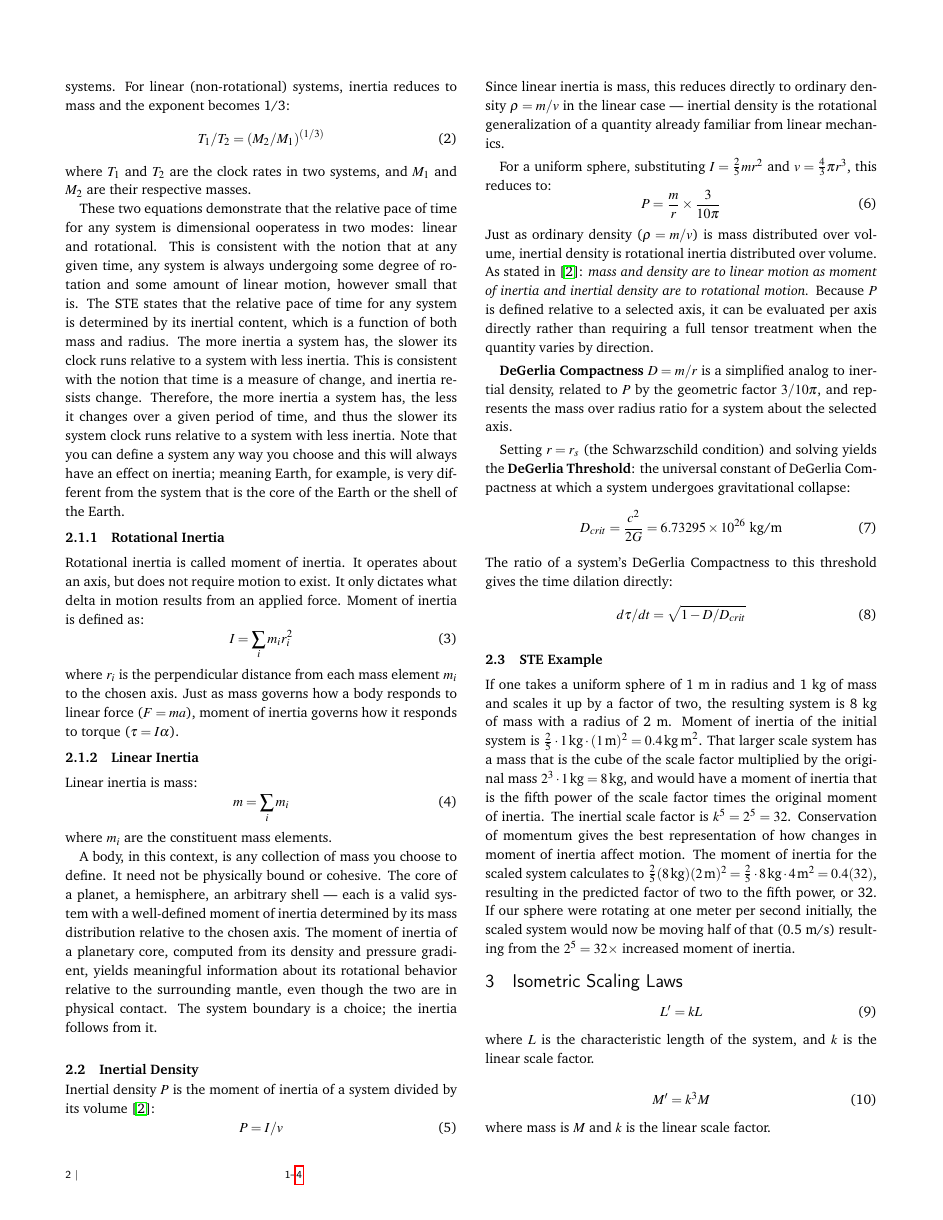
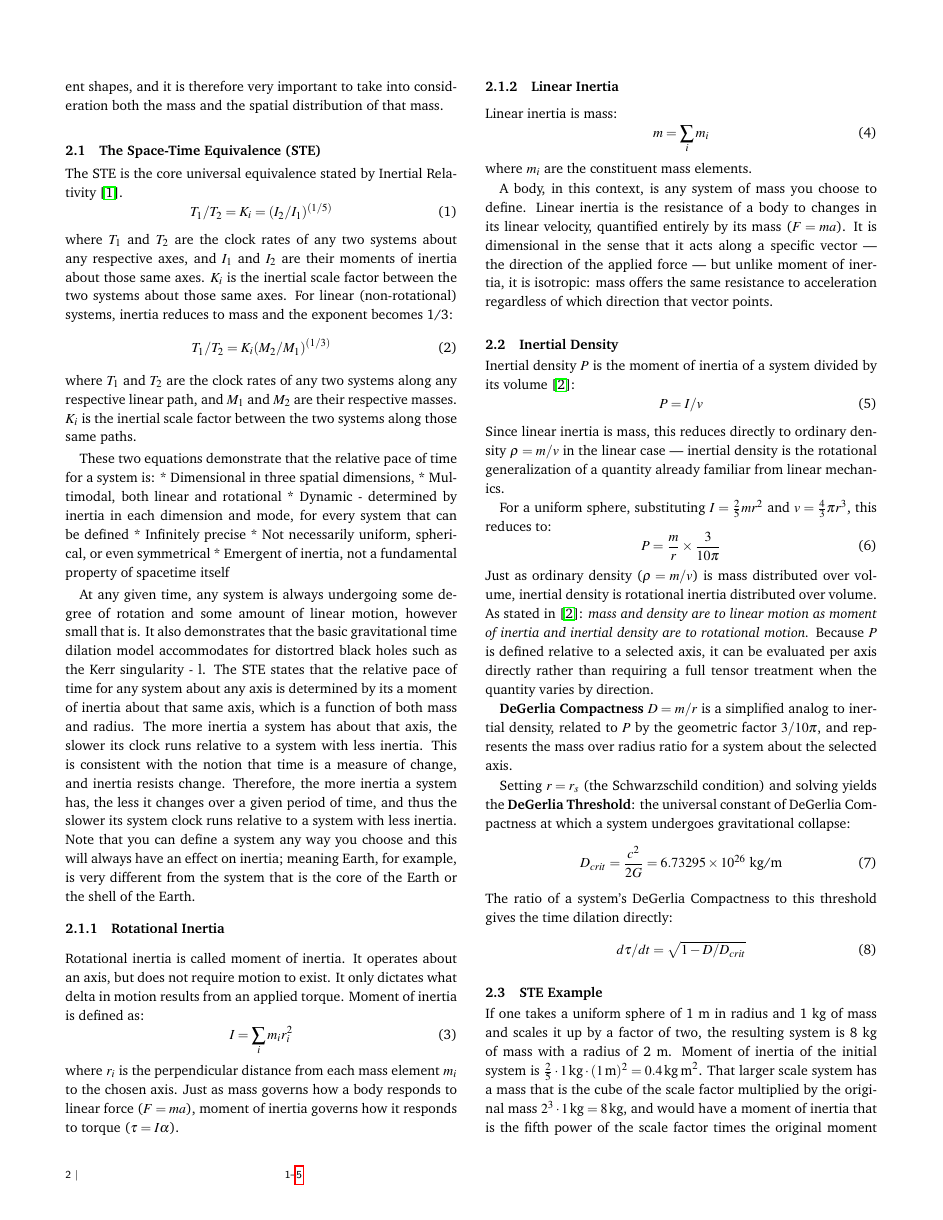
Before and after one commit to denverdata/academic_InertialRelativity-deriving-gr-sr-from-ste, a LaTeX document (latex/master.tex): page 2 of 4 before the commit and page 2 of 5 after it. Compiled offline with pdfLaTeX.

Commit message:
revising  one step at a  time

```diff
--- a/latex/master.tex
+++ b/latex/master.tex
@@ -161 +161,2 @@ Inertia is relativistic \cite{degerlia2025universe}. Consider for a moment the f
 \end{quote}
+Which exemplifies my point that we understand what spatial scale means, even though we have not necessarily defined it mathematically. We know what relative scale means; we know what it's like to be bigger than something or to be smaller than something. We understand the experience of growing or watching something grow; we know what it is like to change scale relative to something else. Further, we know that a big dog can take many different shapes, and it is therefore very important to take into consideration both the mass and the spatial distribution of that mass.
@@ -164,19 +164,28 @@ Meaning that without a comparator, any measurement of it would have no meaning.
 \subsection{The Space-Time Equivalence (STE)}
 The STE is the core universal equivalence stated by Inertial Relativity \cite{degerlia2025universe}.
 \begin{equation} \label{eq:ste}
-T_1/T_2 = (I_2/I_1)^{(1/5)}
+T_1/T_2 = K_i = (I_2/I_1)^{(1/5)}
 \end{equation}
-where $T_1$ and $T_2$ are the clock rates in two systems, and $I_1$ and $I_2$ are their moments of inertia about the axis connecting the two systems.
+where $T_1$ and $T_2$ are the clock rates of any two systems about any respective axes, and $I_1$ and $I_2$ are their moments of inertia about those same axes. $K_i$ is the inertial scale factor between the two systems about those same axes.
 For linear (non-rotational) systems, inertia reduces to mass and the exponent becomes 1/3:
 \begin{equation}
-T_1/T_2 = (M_2/M_1)^{(1/3)}
+T_1/T_2 = K_i (M_2/M_1)^{(1/3)}
 \end{equation}
-where $T_1$ and $T_2$ are the clock rates in two systems, and $M_1$ and $M_2$ are their respective masses.
+where $T_1$ and $T_2$ are the clock rates of any two systems along any respective linear path, and $M_1$ and $M_2$ are their respective masses. $K_i$ is the inertial scale factor between the two systems along those same paths.
 
-These two equations demonstrate that the relative pace of time for any system is dimensional ooperatess in two modes: linear and rotational. This is consistent with the notion that at any given time, any system is always undergoing some degree of rotation and some amount of linear motion, however small that is. The STE states that the relative pace of time for any system is determined by its inertial content, which is a function of both mass and radius. The more inertia a system has, the slower its clock runs relative to a system with less inertia. This is consistent with the notion that time is a measure of change, and inertia resists change. Therefore, the more inertia a system has, the less it changes over a given period of time, and thus the slower its system clock runs relative to a system with less inertia. Note that you can define a system any way you choose and this will always have an effect on inertia; meaning Earth, for example, is very different from the system that is the core of the Earth or the shell of the Earth.
+These two equations demonstrate that the relative pace of time for a system is:
+* Dimensional in three spatial dimensions,
+* Multimodal, both linear and rotational
+* Dynamic - determined by inertia in each dimension and mode, for every system that can be defined
+* Infinitely precise
+* Not necessarily uniform, spherical, or even symmetrical
+* Emergent of inertia, not a fundamental property of spacetime itself
+
+
+At any given time, any system is always undergoing some degree of rotation and some amount of linear motion, however small that is. It also demonstrates that the basic gravitational time dilation model accommodates for distortred black holes such as the Kerr singularity - l. The STE states that the relative pace of time for any system about any axis is determined by its a moment of inertia about that same axis, which is a function of both mass and radius. The more inertia a system has about that axis, the slower its clock runs relative to a system with less inertia. This is consistent with the notion that time is a measure of change, and inertia resists change. Therefore, the more inertia a system has, the less it changes over a given period of time, and thus the slower its system clock runs relative to a system with less inertia. Note that you can define a system any way you choose and this will always have an effect on inertia; meaning Earth, for example, is very different from the system that is the core of the Earth or the shell of the Earth.
 
 \subsubsection{Rotational Inertia}
-Rotational inertia is called moment of inertia. It operates about an axis, but does not require motion to exist. It only dictates what delta in motion results from an applied force. Moment of inertia is defined as:
+Rotational inertia is called moment of inertia. It operates about an axis, but does not require motion to exist. It only dictates what delta in motion results from an applied torque. Moment of inertia is defined as:
 \begin{equation}
 I = \sum_i m_i r_i^2
 \end{equation}
@@ -189,7 +198,7 @@ m = \sum_i m_i
 \end{equation}
 where $m_i$ are the constituent mass elements.
 
-A body, in this context, is any collection of mass you choose to define. It need not be physically bound or cohesive. The core of a planet, a hemisphere, an arbitrary shell --- each is a valid system with a well-defined moment of inertia determined by its mass distribution relative to the chosen axis. The moment of inertia of a planetary core, computed from its density and pressure gradient, yields meaningful information about its rotational behavior relative to the surrounding mantle, even though the two are in physical contact. The system boundary is a choice; the inertia follows from it.
+A body, in this context, is any system of mass you choose to define. Linear inertia is the resistance of a body to changes in its linear velocity, quantified entirely by its mass ($F = ma$). It is dimensional in the sense that it acts along a specific vector --- the direction of the applied force --- but unlike moment of inertia, it is isotropic: mass offers the same resistance to acceleration regardless of which direction that vector points.
 
 \subsection{Inertial Density}
 
```
Also changed, not shown: latex/master.pdf, latex/master.tex (7 more changed lines), 4 other files.
